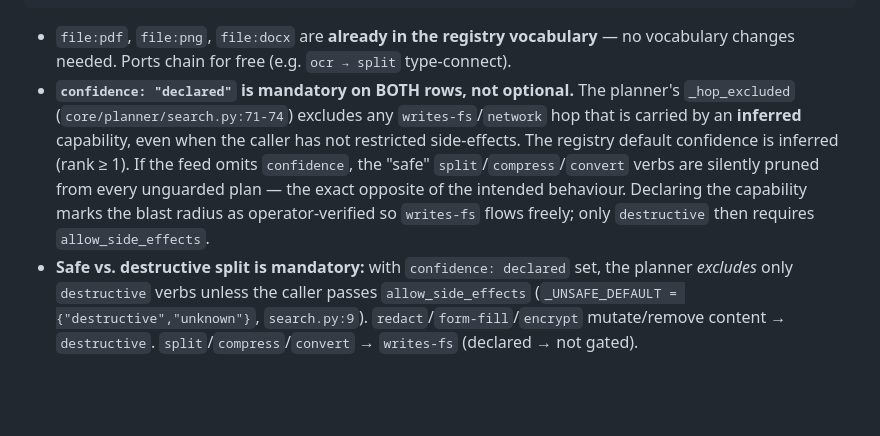
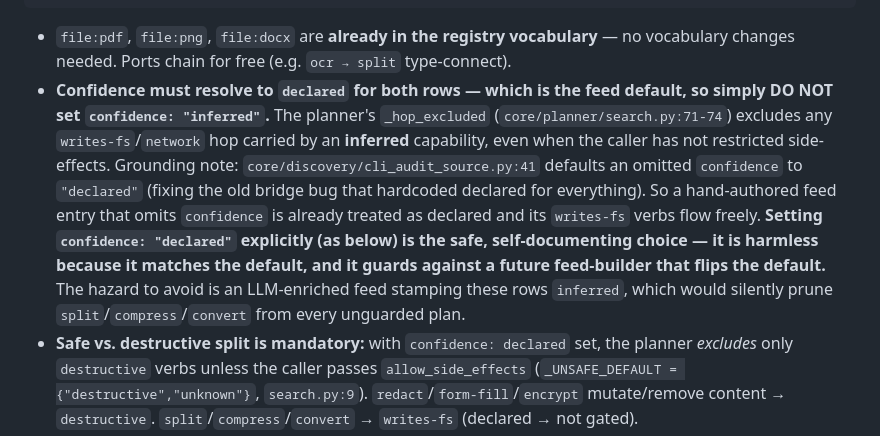
Before and after one commit to cordsjon/a2a-cli-registry, a Markdown page: docs/specs/2026-07-13-pdf-manipulation-consolidation-design.md, the part around the change. GitHub-like rendering; blank space fills up the shorter version.

````diff
--- a/docs/specs/2026-07-13-pdf-manipulation-consolidation-design.md
+++ b/docs/specs/2026-07-13-pdf-manipulation-consolidation-design.md
@@ -114,7 +114,7 @@ The registry has **no hand-authored per-CLI manifest**. Registration path:
 ```
 
 - `file:pdf`, `file:png`, `file:docx` are **already in the registry vocabulary** — no vocabulary changes needed. Ports chain for free (e.g. `ocr → split` type-connect).
-- **`confidence: "declared"` is mandatory on BOTH rows, not optional.** The planner's `_hop_excluded` (`core/planner/search.py:71-74`) excludes any `writes-fs`/`network` hop that is carried by an **inferred** capability, even when the caller has not restricted side-effects. The registry default confidence is inferred (rank ≥ 1). If the feed omits `confidence`, the "safe" `split`/`compress`/`convert` verbs are silently pruned from every unguarded plan — the exact opposite of the intended behaviour. Declaring the capability marks the blast radius as operator-verified so `writes-fs` flows freely; only `destructive` then requires `allow_side_effects`.
+- **Confidence must resolve to `declared` for both rows — which is the feed default, so simply DO NOT set `confidence: "inferred"`.** The planner's `_hop_excluded` (`core/planner/search.py:71-74`) excludes any `writes-fs`/`network` hop carried by an **inferred** capability, even when the caller has not restricted side-effects. Grounding note: `core/discovery/cli_audit_source.py:41` defaults an omitted `confidence` to `"declared"` (fixing the old bridge bug that hardcoded declared for everything). So a hand-authored feed entry that omits `confidence` is already treated as declared and its `writes-fs` verbs flow freely. **Setting `confidence: "declared"` explicitly (as below) is the safe, self-documenting choice — it is harmless because it matches the default, and it guards against a future feed-builder that flips the default.** The hazard to avoid is an LLM-enriched feed stamping these rows `inferred`, which would silently prune `split`/`compress`/`convert` from every unguarded plan.
 - **Safe vs. destructive split is mandatory:** with `confidence: declared` set, the planner *excludes* only `destructive` verbs unless the caller passes `allow_side_effects` (`_UNSAFE_DEFAULT = {"destructive","unknown"}`, `search.py:9`). `redact`/`form-fill`/`encrypt` mutate/remove content → `destructive`. `split`/`compress`/`convert` → `writes-fs` (declared → not gated).
 - Slug `pdf-tools` + PDF verbs guarantee it matches `producer_terms=["pdf", …]` (substring predicate over slug/description + capability blob).
 
````
Also changed, not shown: docs/plans/2026-07-13-pdf-tools-cli.md (added, +426 -0 lines).
